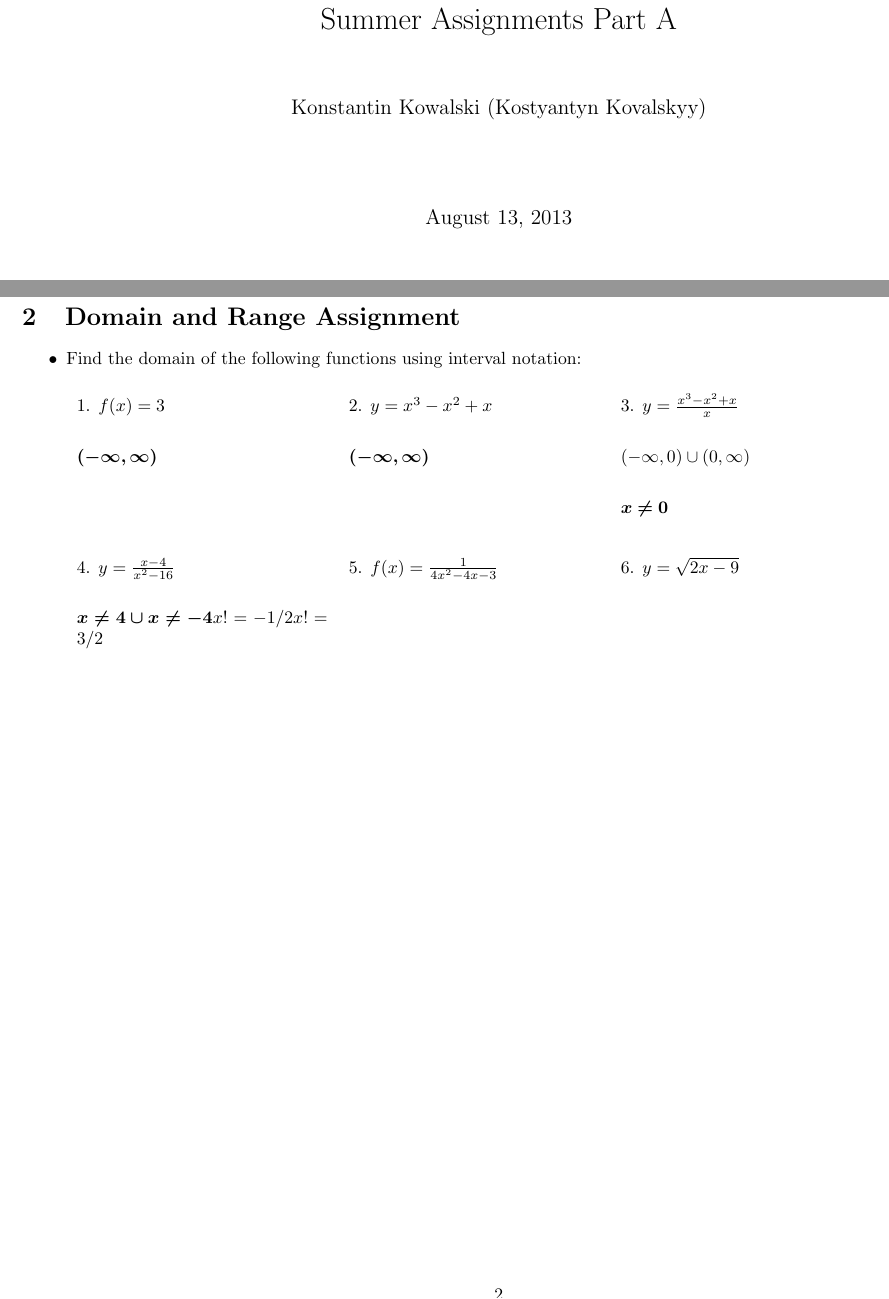
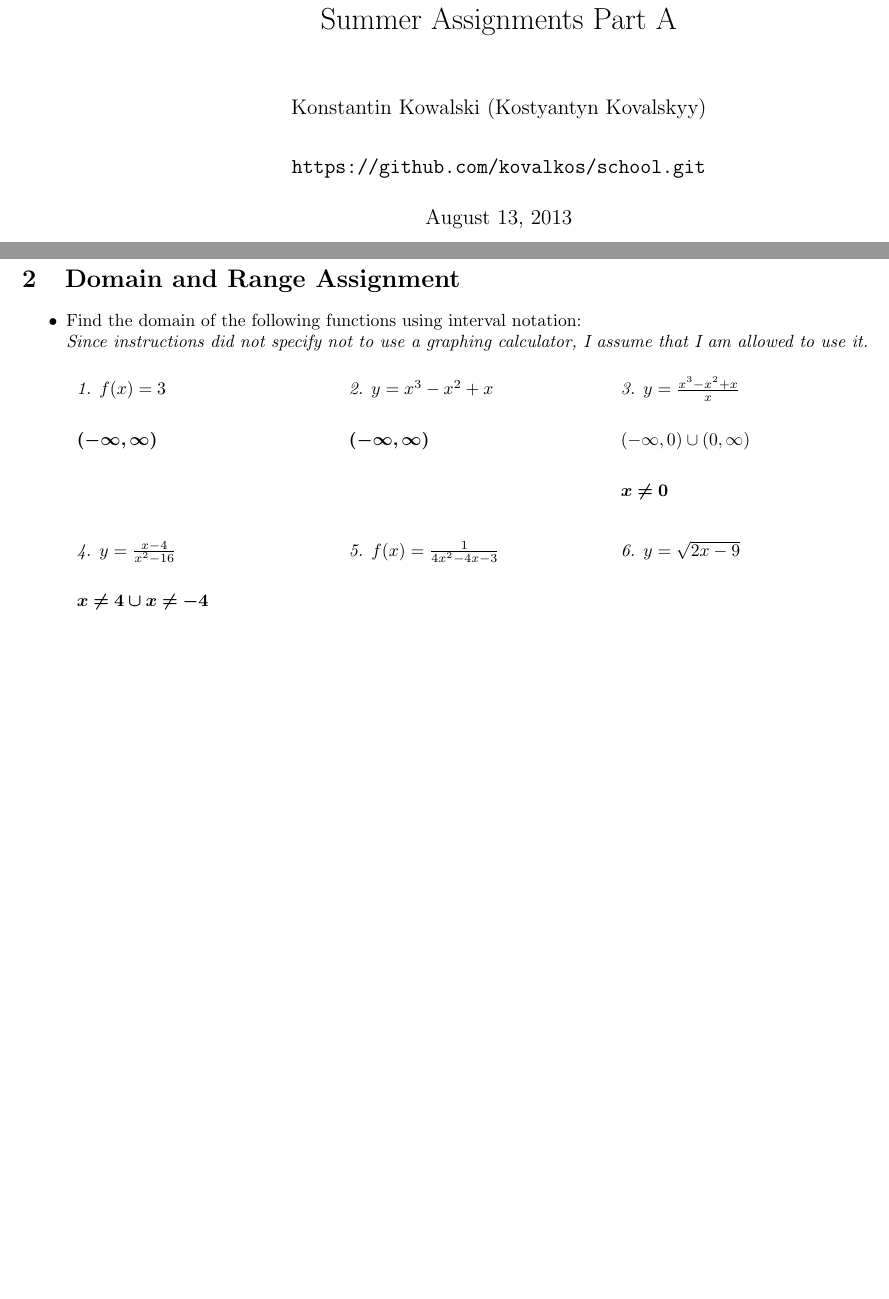
Before and after one commit to kovalkos/school, a LaTeX document (src/calc/summer/1.tex): two parts of pages 1 and 2 of 2, joined at a grey line, cut so that both start at the same text, the shorter picture padded with empty space. Compiled offline with pdfLaTeX.

```diff
--- a/src/calc/summer/1.tex
+++ b/src/calc/summer/1.tex
@@ -16,7 +16,7 @@
 
 \begin{document}
    \title{Summer Assignments Part A}
-   \author{ Konstantin Kowalski (Kostyantyn Kovalskyy) \\ \texttt{} }
+   \author{ Konstantin Kowalski (Kostyantyn Kovalskyy) \\ \texttt{https://github.com/kovalkos/school.git} }
    \maketitle
 
    \section{Function Assignment}
@@ -113,7 +113,8 @@
 
    \begin{itemize} \itemsep 3em
 
-   \item Find the domain of the following functions using interval notation:
+   \item Find the domain of the following functions using interval notation: \\
+   \it{Since instructions did not specify not to use a graphing calculator, I assume that I am allowed to use it.}
 
    \begin{tabular}{ p{5cm} p{5cm} p{5cm} }
       1. $ f(x) = 3                        $&
@@ -134,7 +135,9 @@
       5. $ f(x) = \frac{ 1 }{ 4x^2-4x-3 }  $&
       6. $ y = \sqrt{ 2x-9 }               $
    \\
-      $ \bm{ x \neq 4 \cup x \neq -4 }   x!=-1/2 x!=3/2  $
+      $ \bm{ x \neq 4 \cup x \neq -4 }     $&
+      $ \bm{ x \neq -0.5 \cup x \neq 1.5   $&
+      $
 
 
    \end{tabular}
```
